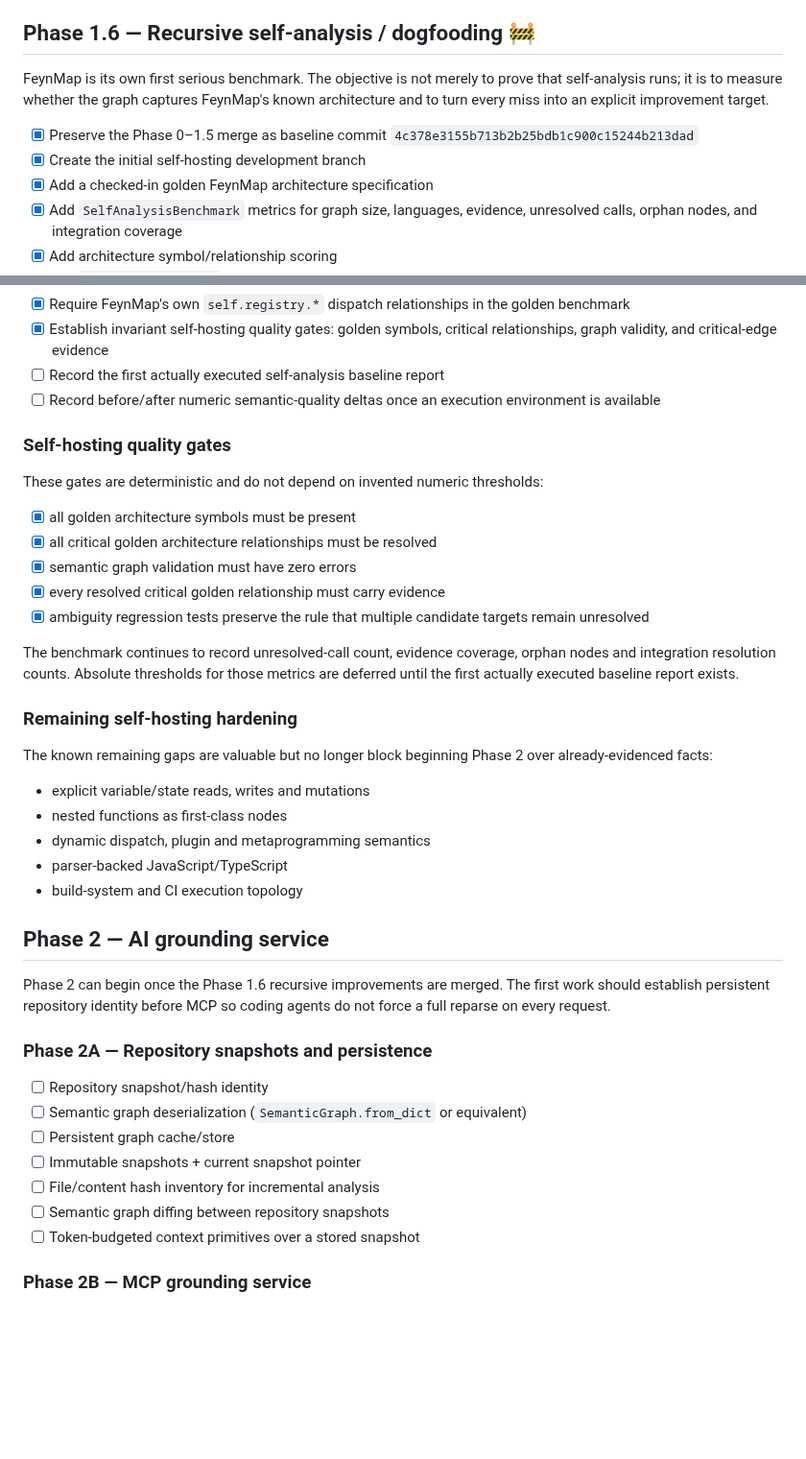
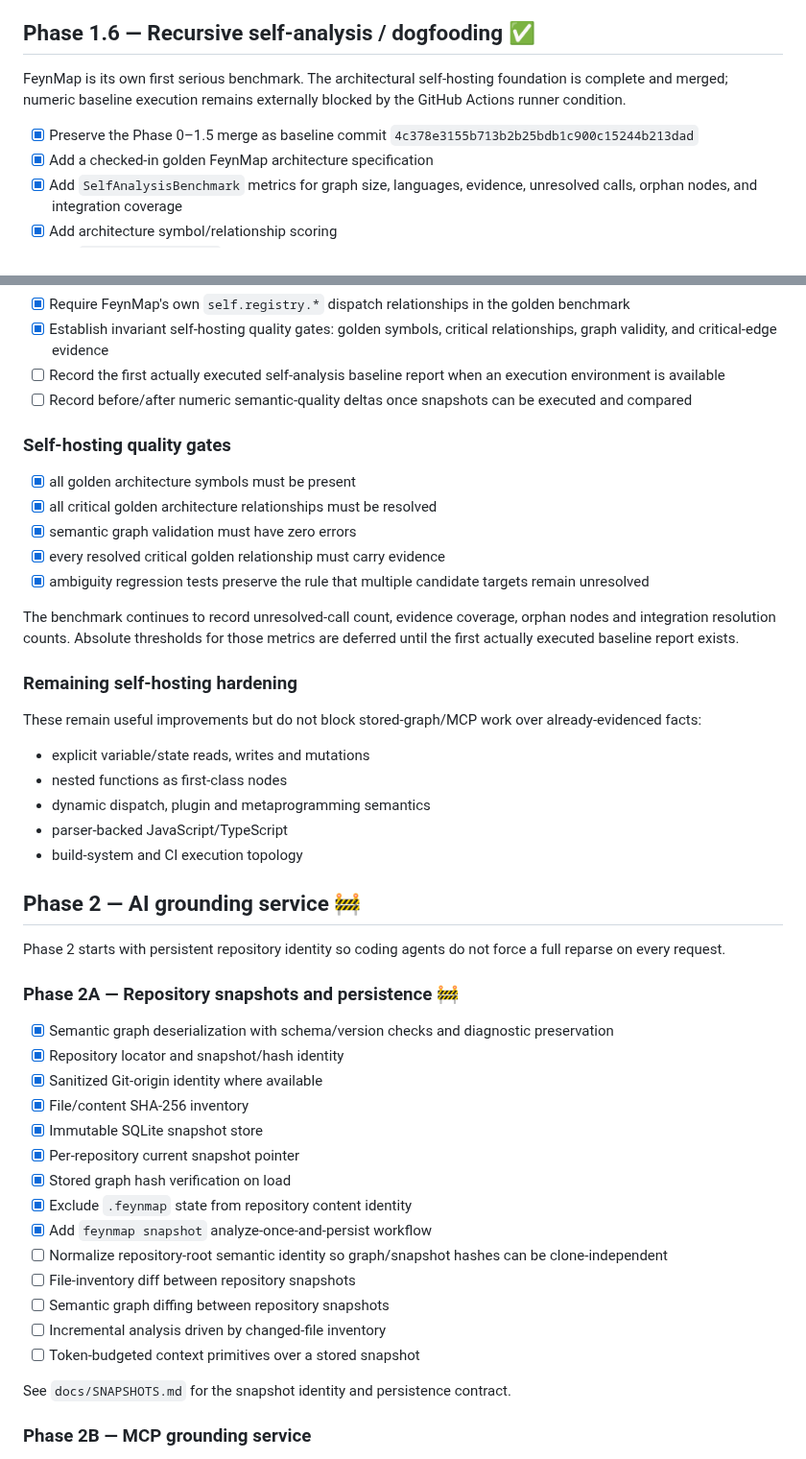
Before and after one commit to Roderick47/FeynMap, a Markdown page: ROADMAP.md, 2 parts joined by grey strips. Shown at 96% size. GitHub-like rendering; blank space fills up the shorter version.

Commit message:
Advance roadmap into Phase 2A snapshot persistence

```diff
--- a/ROADMAP.md
+++ b/ROADMAP.md
@@ -68,12 +68,11 @@ FeynMap now treats a repository as a heterogeneous software system rather than c
 - [ ] container/process topology from Docker/Compose/Kubernetes
 - [ ] build-system orchestration (Make, Gradle, Cargo build scripts, npm scripts, CI workflows)
 
-## Phase 1.6 — Recursive self-analysis / dogfooding 🚧
+## Phase 1.6 — Recursive self-analysis / dogfooding ✅
 
-FeynMap is its own first serious benchmark. The objective is not merely to prove that self-analysis runs; it is to measure whether the graph captures FeynMap's known architecture and to turn every miss into an explicit improvement target.
+FeynMap is its own first serious benchmark. The architectural self-hosting foundation is complete and merged; numeric baseline execution remains externally blocked by the GitHub Actions runner condition.
 
 - [x] Preserve the Phase 0–1.5 merge as baseline commit `4c378e3155b713b2b25bdb1c900c15244b213dad`
-- [x] Create the initial self-hosting development branch
 - [x] Add a checked-in golden FeynMap architecture specification
 - [x] Add `SelfAnalysisBenchmark` metrics for graph size, languages, evidence, unresolved calls, orphan nodes, and integration coverage
 - [x] Add architecture symbol/relationship scoring
@@ -85,12 +84,10 @@ FeynMap is its own first serious benchmark. The objective is not merely to prove
 - [x] Recursive improvement 3: reuse package re-export evidence in annotation/instance-type resolution
 - [x] Require FeynMap's own `self.registry.*` dispatch relationships in the golden benchmark
 - [x] Establish invariant self-hosting quality gates: golden symbols, critical relationships, graph validity, and critical-edge evidence
-- [ ] Record the first actually executed self-analysis baseline report
-- [ ] Record before/after numeric semantic-quality deltas once an execution environment is available
+- [ ] Record the first actually executed self-analysis baseline report when an execution environment is available
+- [ ] Record before/after numeric semantic-quality deltas once snapshots can be executed and compared
 
 ### Self-hosting quality gates
-
-These gates are deterministic and do not depend on invented numeric thresholds:
 
 - [x] all golden architecture symbols must be present
 - [x] all critical golden architecture relationships must be resolved
@@ -102,7 +99,7 @@ The benchmark continues to record unresolved-call count, evidence coverage, orph
 
 ### Remaining self-hosting hardening
 
-The known remaining gaps are valuable but no longer block beginning Phase 2 over already-evidenced facts:
+These remain useful improvements but do not block stored-graph/MCP work over already-evidenced facts:
 
 - explicit variable/state reads, writes and mutations
 - nested functions as first-class nodes
@@ -110,19 +107,28 @@ The known remaining gaps are valuable but no longer block beginning Phase 2 over
 - parser-backed JavaScript/TypeScript
 - build-system and CI execution topology
 
-## Phase 2 — AI grounding service
+## Phase 2 — AI grounding service 🚧
 
-Phase 2 can begin once the Phase 1.6 recursive improvements are merged. The first work should establish persistent repository identity before MCP so coding agents do not force a full reparse on every request.
+Phase 2 starts with persistent repository identity so coding agents do not force a full reparse on every request.
 
-### Phase 2A — Repository snapshots and persistence
+### Phase 2A — Repository snapshots and persistence 🚧
 
-- [ ] Repository snapshot/hash identity
-- [ ] Semantic graph deserialization (`SemanticGraph.from_dict` or equivalent)
-- [ ] Persistent graph cache/store
-- [ ] Immutable snapshots + current snapshot pointer
-- [ ] File/content hash inventory for incremental analysis
+- [x] Semantic graph deserialization with schema/version checks and diagnostic preservation
+- [x] Repository locator and snapshot/hash identity
+- [x] Sanitized Git-origin identity where available
+- [x] File/content SHA-256 inventory
+- [x] Immutable SQLite snapshot store
+- [x] Per-repository current snapshot pointer
+- [x] Stored graph hash verification on load
+- [x] Exclude `.feynmap` state from repository content identity
+- [x] Add `feynmap snapshot` analyze-once-and-persist workflow
+- [ ] Normalize repository-root semantic identity so graph/snapshot hashes can be clone-independent
+- [ ] File-inventory diff between repository snapshots
 - [ ] Semantic graph diffing between repository snapshots
+- [ ] Incremental analysis driven by changed-file inventory
 - [ ] Token-budgeted context primitives over a stored snapshot
+
+See `docs/SNAPSHOTS.md` for the snapshot identity and persistence contract.
 
 ### Phase 2B — MCP grounding service
 
```
